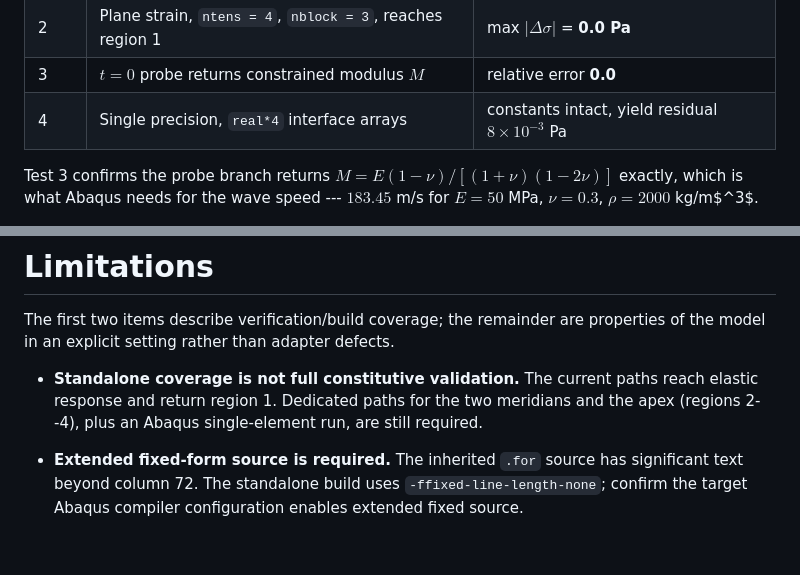
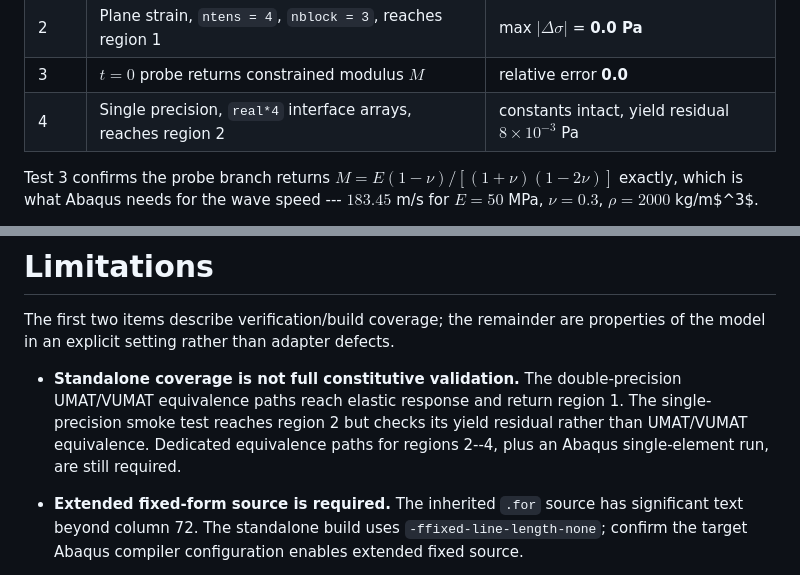
Before and after one commit to laufogh/fe-large-displacement, a Markdown page: constitutive/mohr-coulomb-clausen/PORT-REPORT.md, 2 parts joined by grey strips. Rendered like a GitHub page; blank space fills up the shorter version.

Commit message:
docs: align port coverage claim with verification output

```diff
--- a/constitutive/mohr-coulomb-clausen/PORT-REPORT.md
+++ b/constitutive/mohr-coulomb-clausen/PORT-REPORT.md
@@ -212,7 +212,7 @@ plastic code paths are all exercised.
 | 1 | 3D, `ntens = 6`, 400 steps, reaches region 1 | max $|\Delta\sigma|$ = **0.0 Pa** |
 | 2 | Plane strain, `ntens = 4`, `nblock = 3`, reaches region 1 | max $|\Delta\sigma|$ = **0.0 Pa** |
 | 3 | $t=0$ probe returns constrained modulus $M$ | relative error **0.0** |
-| 4 | Single precision, `real*4` interface arrays | constants intact, yield residual $8\times10^{-3}$ Pa |
+| 4 | Single precision, `real*4` interface arrays, reaches region 2 | constants intact, yield residual $8\times10^{-3}$ Pa |
 
 Test 3 confirms the probe branch returns $M = E(1-\nu)/[(1+\nu)(1-2\nu)]$ exactly,
 which is what Abaqus needs for the wave speed --- $183.45$ m/s for
@@ -284,10 +284,11 @@ many increments.
 The first two items describe verification/build coverage; the remainder are
 properties of the model in an explicit setting rather than adapter defects.
 
-- **Standalone coverage is not full constitutive validation.** The current
-  paths reach elastic response and return region 1. Dedicated paths for the two
-  meridians and the apex (regions 2--4), plus an Abaqus single-element run, are
-  still required.
+- **Standalone coverage is not full constitutive validation.** The
+  double-precision UMAT/VUMAT equivalence paths reach elastic response and
+  return region 1. The single-precision smoke test reaches region 2 but checks
+  its yield residual rather than UMAT/VUMAT equivalence. Dedicated equivalence
+  paths for regions 2--4, plus an Abaqus single-element run, are still required.
 - **Extended fixed-form source is required.** The inherited `.for` source has
   significant text beyond column 72. The standalone build uses
   `-ffixed-line-length-none`; confirm the target Abaqus compiler configuration
```
